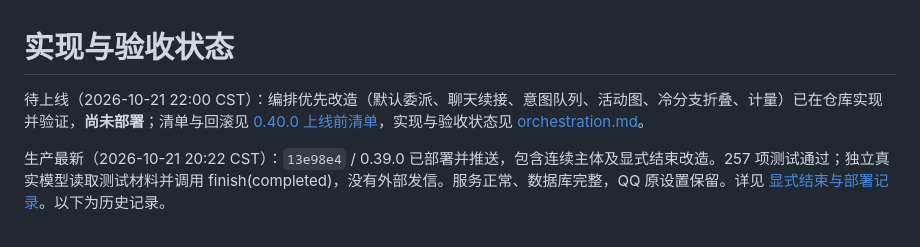
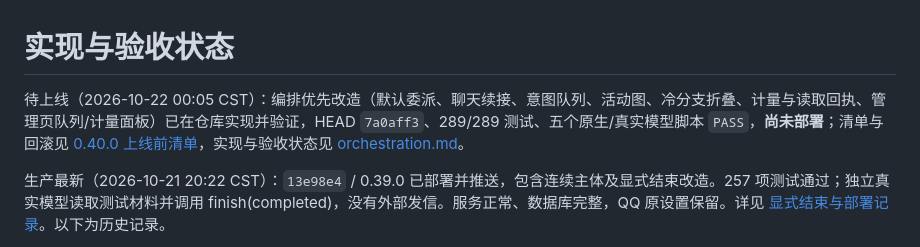
Before and after one commit to bili-fule/dsh-life-assistant, a Markdown page: deploy/STATUS.md, the part around the change. Drawn GitHub-style.

```diff
--- a/deploy/STATUS.md
+++ b/deploy/STATUS.md
@@ -1,6 +1,6 @@
 # 实现与验收状态
 
-待上线（2026-10-21 22:00 CST）：编排优先改造（默认委派、聊天续接、意图队列、活动图、冷分支折叠、计量）已在仓库实现并验证，**尚未部署**；清单与回滚见 [0.40.0 上线前清单](RELEASE-0.40.md)，实现与验收状态见 [orchestration.md](../docs/orchestration.md)。
+待上线（2026-10-22 00:05 CST）：编排优先改造（默认委派、聊天续接、意图队列、活动图、冷分支折叠、计量与读取回执、管理页队列/计量面板）已在仓库实现并验证，HEAD `7a0aff3`、289/289 测试、五个原生/真实模型脚本 `PASS`，**尚未部署**；清单与回滚见 [0.40.0 上线前清单](RELEASE-0.40.md)，实现与验收状态见 [orchestration.md](../docs/orchestration.md)。
 
 生产最新（2026-10-21 20:22 CST）：`13e98e4` / 0.39.0 已部署并推送，包含连续主体及显式结束改造。257 项测试通过；独立真实模型读取测试材料并调用 finish(completed)，没有外部发信。服务正常、数据库完整，QQ 原设置保留。详见 [显式结束与部署记录](../docs/explicit-task-completion.md)。以下为历史记录。
 
```
Also changed, not shown: deploy/RELEASE-0.40.md (+2 -2 lines).
